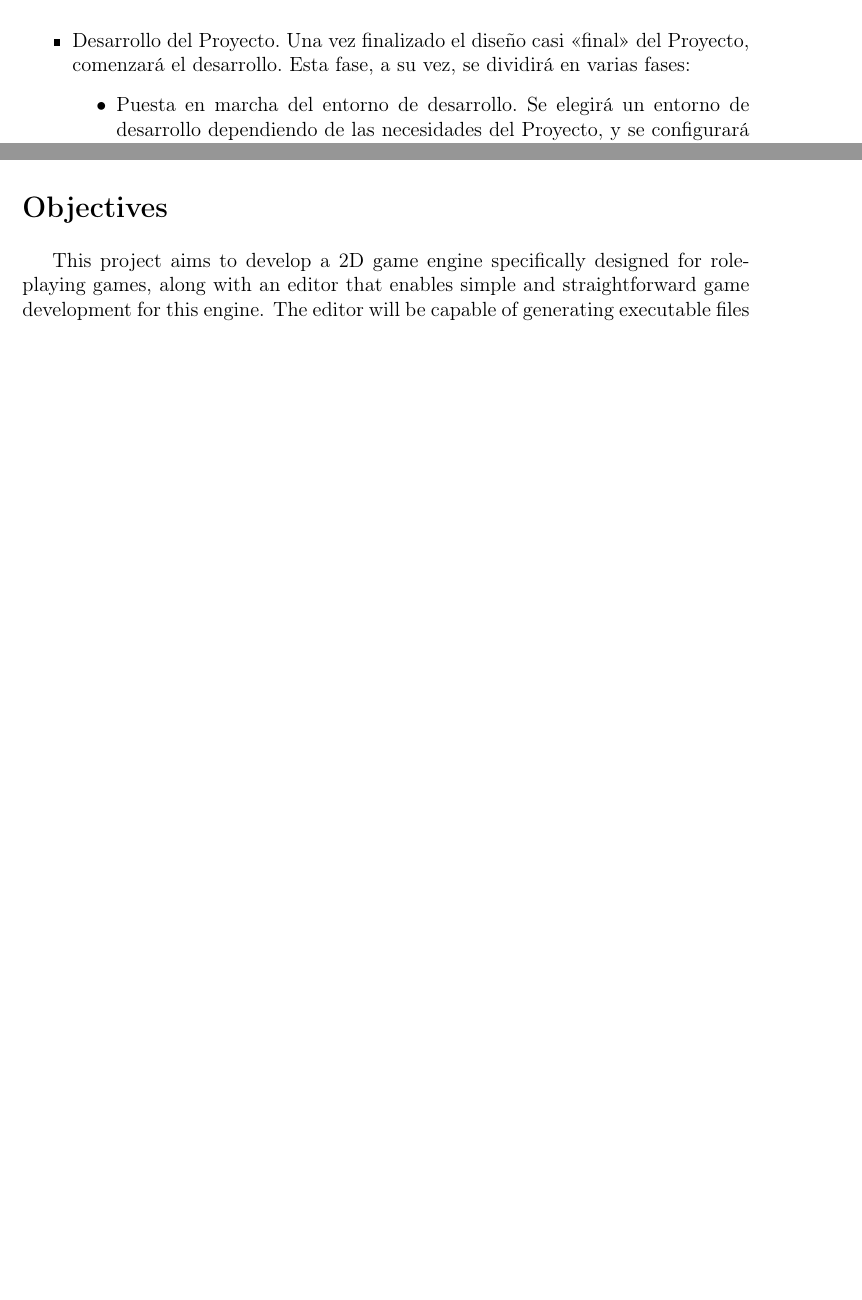
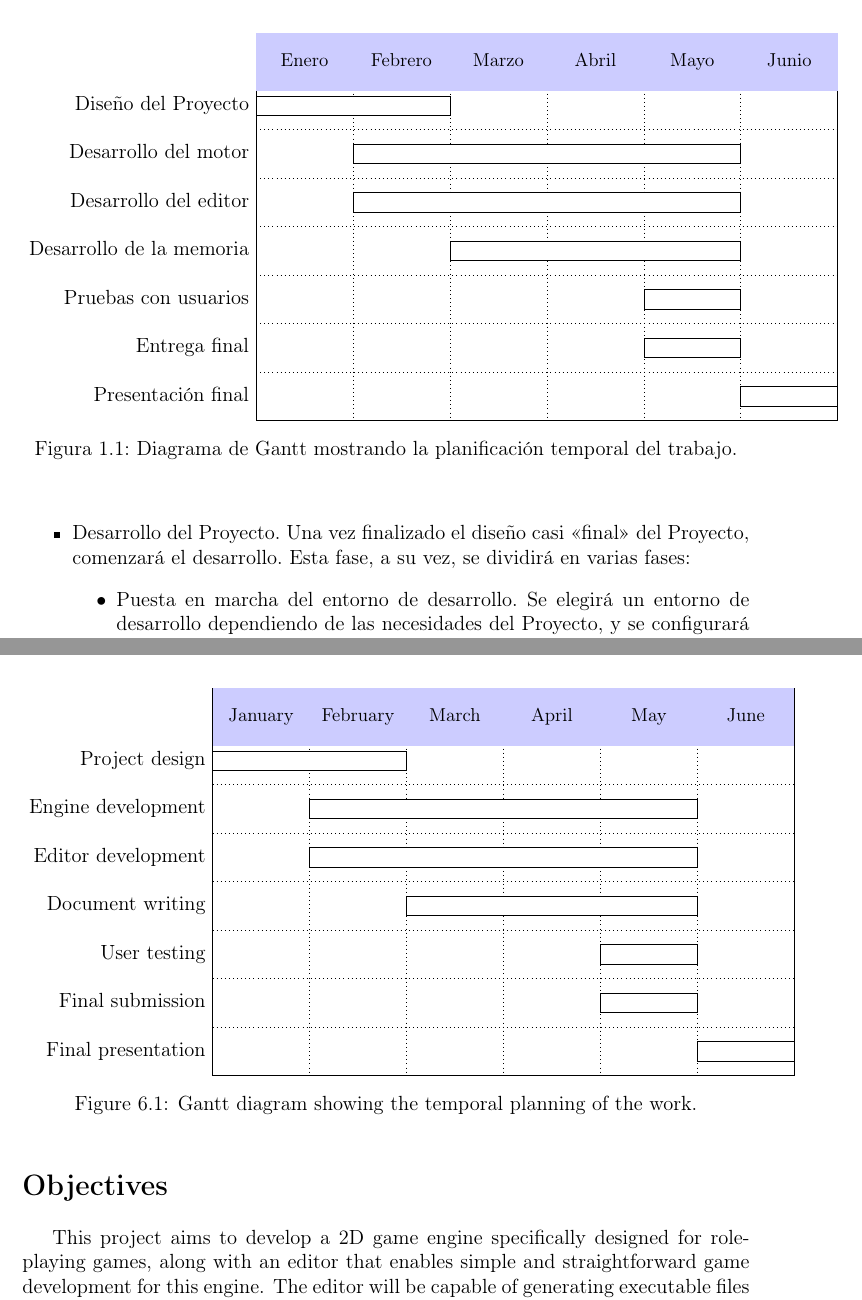
Before and after one commit to almasso/motorsinnombredecidido, a LaTeX book (TFGTeXiS.tex, which reads Capitulos/Introduccion.tex, Capitulos/Introduction.tex, TeXiS/TeXiS_pream.tex): two parts of pages 21 and 52 of 58, joined at a grey line, cut at the place of the change, the shorter picture padded with empty space. Compiled offline with pdfLaTeX; a LaTeX package or settings file that is missing is left out.

Commit message:
Un diagrama de gantt

```diff
--- a/Capitulos/Introduccion.tex
+++ b/Capitulos/Introduccion.tex
@@ -42,3 +42,32 @@ Para ello:
 \end{itemize}
 
 \section{Plan de trabajo}
+\begin{figure}[t]
+	\begin{center}
+		\begin{ganttchart}[
+    		hgrid,
+    		vgrid,
+    		time slot format=isodate-yearmonth,
+    		title label font=\small,
+    		time slot unit=month,
+    		title/.style={fill=blue!20},
+    		title height=1.2,
+    		x unit=2cm
+  			]{2025-01}{2025-06}
+
+			\gantttitle{Enero}{1}
+			\gantttitle{Febrero}{1}
+			\gantttitle{Marzo}{1}
+			\gantttitle{Abril}{1}
+			\gantttitle{Mayo}{1}
+			\gantttitle{Junio}{1}\\
+
+			\ganttbar{Diseño del Proyecto}{2025-01}{2025-02}\\
+			\ganttbar{Desarrollo del motor}{2025-02}{2025-05}\\
+			\ganttbar{Desarrollo del editor}{2025-02}{2025-05}\\
+			\ganttbar{Desarrollo de la memoria}{2025-03}{2025-05}\\
+			\ganttbar{Pruebas con usuarios}{2025-05}{2025-05}\\
+			\ganttbar{Entrega final}{2025-05}{2025-05}\\
+			\ganttbar{Presentación final}{2025-06}{2025-06}
+		\end{ganttchart}
+		\caption{Diagrama de Gantt mostrando la planificación temporal del trabajo.}
--- a/Capitulos/Introduction.tex
+++ b/Capitulos/Introduction.tex
@@ -44,3 +44,32 @@ To accomplish this:
 \end{itemize}
 
 \section*{Work Plan}
+\begin{figure}[t]
+	\begin{center}
+		\begin{ganttchart}[
+    		hgrid,
+    		vgrid,
+    		time slot format=isodate-yearmonth,
+    		title label font=\small,
+    		time slot unit=month,
+    		title/.style={fill=blue!20},
+    		title height=1.2,
+    		x unit=2cm
+  			]{2025-01}{2025-06}
+
+			\gantttitle{January}{1}
+			\gantttitle{February}{1}
+			\gantttitle{March}{1}
+			\gantttitle{April}{1}
+			\gantttitle{May}{1}
+			\gantttitle{June}{1}\\
+
+			\ganttbar{Project design}{2025-01}{2025-02}\\
+			\ganttbar{Engine development}{2025-02}{2025-05}\\
+			\ganttbar{Editor development}{2025-02}{2025-05}\\
+			\ganttbar{Document writing}{2025-03}{2025-05}\\
+			\ganttbar{User testing}{2025-05}{2025-05}\\
+			\ganttbar{Final submission}{2025-05}{2025-05}\\
+			\ganttbar{Final presentation}{2025-06}{2025-06}
+		\end{ganttchart}
+		\caption{Gantt diagram showing the temporal planning of the work.}
--- a/TeXiS/TeXiS_pream.tex
+++ b/TeXiS/TeXiS_pream.tex
@@ -772,3 +772,7 @@
 \usepackage{tikz}
 \usetikzlibrary{shapes, arrows.meta, positioning}
 \usetikzlibrary{babel}
+
+\usepackage{pgfgantt}
+
+\usepackage{datetime2}
--- a/constantes.tex
+++ b/constantes.tex
@@ -104,3 +104,10 @@
 \end{center}%
 \end{figure}%
 }
+
+\newcommand{\formatdate}[1]{%
+  \DTMdisplaydate{%
+    \DTMfetchyear{#1}}{%
+    \DTMfetchmonth{#1}}{%
+    \DTMfetchday{#1}}{%
+    -1}}
```
Also changed, not shown: Capitulos/DesarrolloProyecto.tex (line endings or trailing spaces), TFGTeXiS.pdf, Capitulos/Introduccion.tex (4 more changed lines), Capitulos/Introduction.tex (4 more changed lines).
